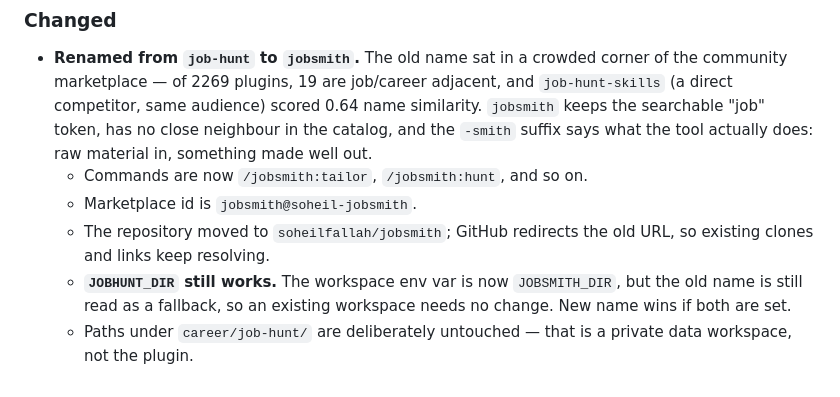
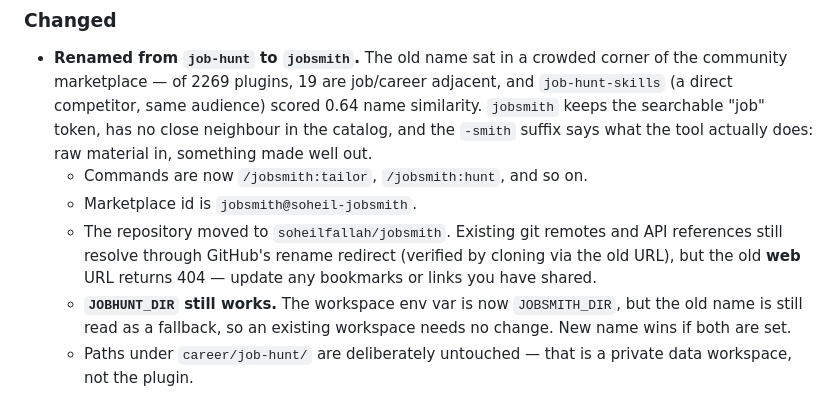
Before and after one commit to soheilfallah/jobxhunter, a Markdown page: CHANGELOG.md, the part around the change. Drawn GitHub-style.

Commit message:
CHANGELOG: state the rename redirect accurately
Verified rather than assumed: git operations and the API resolve through
GitHub's rename redirect, but the old web URL returns 404 (tested with and
without a browser user-agent). Says so instead of claiming links keep working.

Co-Authored-By: Claude Opus 5 (1M context) <noreply@anthropic.com>

```diff
--- a/CHANGELOG.md
+++ b/CHANGELOG.md
@@ -16,8 +16,10 @@ this project adheres to [Semantic Versioning](https://semver.org/spec/v2.0.0.htm
   actually does: raw material in, something made well out.
   - Commands are now `/jobsmith:tailor`, `/jobsmith:hunt`, and so on.
   - Marketplace id is `jobsmith@soheil-jobsmith`.
-  - The repository moved to `soheilfallah/jobsmith`; GitHub redirects the old
-    URL, so existing clones and links keep resolving.
+  - The repository moved to `soheilfallah/jobsmith`. Existing git remotes and
+    API references still resolve through GitHub's rename redirect (verified by
+    cloning via the old URL), but the old **web** URL returns 404 — update any
+    bookmarks or links you have shared.
   - **`JOBHUNT_DIR` still works.** The workspace env var is now
     `JOBSMITH_DIR`, but the old name is still read as a fallback, so an
     existing workspace needs no change. New name wins if both are set.
```
